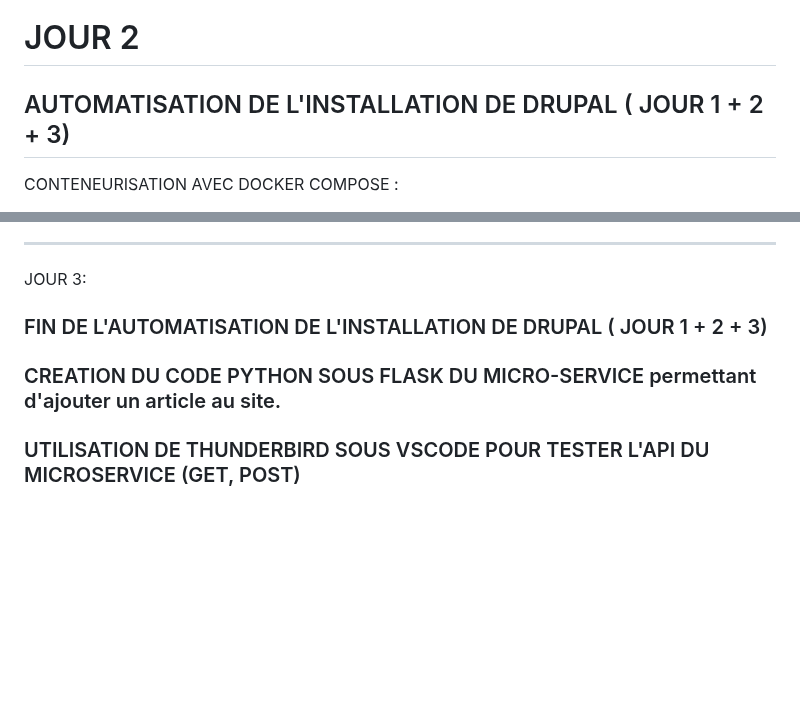
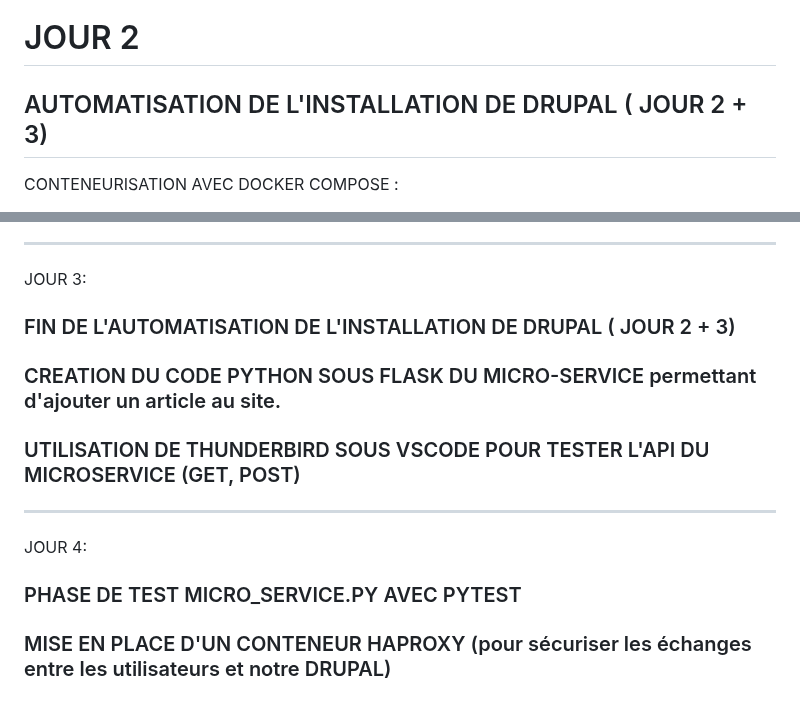
Before and after one commit to pittour/ProjectBGroup2, a Markdown page: README.md, 2 parts joined by grey strips. Drawn GitHub-style; blank space fills up the shorter version.

```diff
--- a/README.md
+++ b/README.md
@@ -188,7 +188,7 @@ Database − Database stores the user information, content and other required da
 ---------------------------------------------------------------------------------------------------------------------------------
 # JOUR 2
 
-## AUTOMATISATION  DE L'INSTALLATION DE DRUPAL ( JOUR 1 + 2 + 3)
+## AUTOMATISATION  DE L'INSTALLATION DE DRUPAL ( JOUR 2 + 3)
 
 CONTENEURISATION AVEC DOCKER COMPOSE :
  - UN CONTENEUR MYSQL
@@ -245,10 +245,18 @@ Routing system overview (https://www.drupal.org/docs/drupal-apis/routing-system/
 
 ---------------------------------------------------------------------------------------------------------------------------------
 JOUR 3:
-### FIN DE L'AUTOMATISATION  DE L'INSTALLATION DE DRUPAL ( JOUR 1 + 2 + 3)
+### FIN DE L'AUTOMATISATION  DE L'INSTALLATION DE DRUPAL ( JOUR 2 + 3)
 
 
 ### CREATION DU CODE PYTHON SOUS FLASK DU MICRO-SERVICE permettant d'ajouter un article au site.
 
 
 ### UTILISATION DE THUNDERBIRD SOUS VSCODE POUR TESTER L'API DU MICROSERVICE (GET, POST)
+
+
+---------------------------------------------------------------------------------------------------------------------------------
+JOUR 4:
+
+### PHASE DE TEST MICRO_SERVICE.PY AVEC PYTEST
+
+### MISE EN PLACE D'UN CONTENEUR HAPROXY (pour sécuriser les échanges entre les utilisateurs et notre DRUPAL)
```
